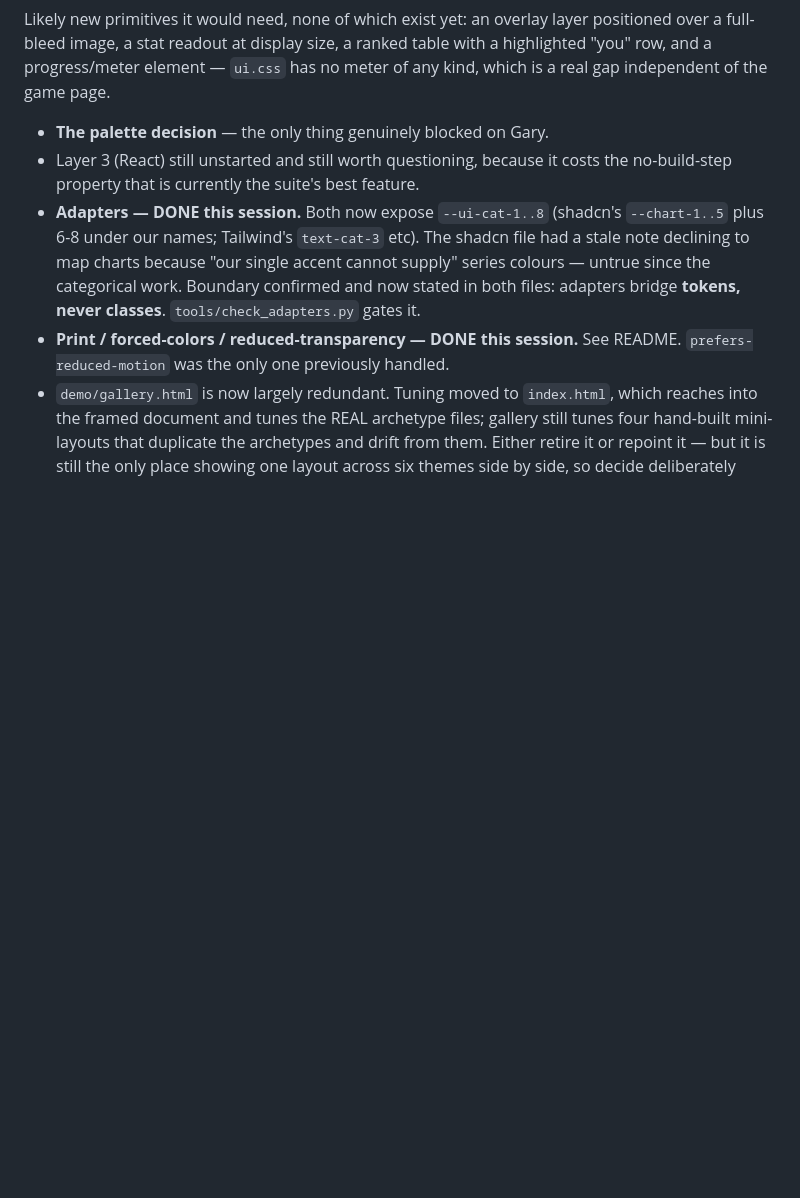
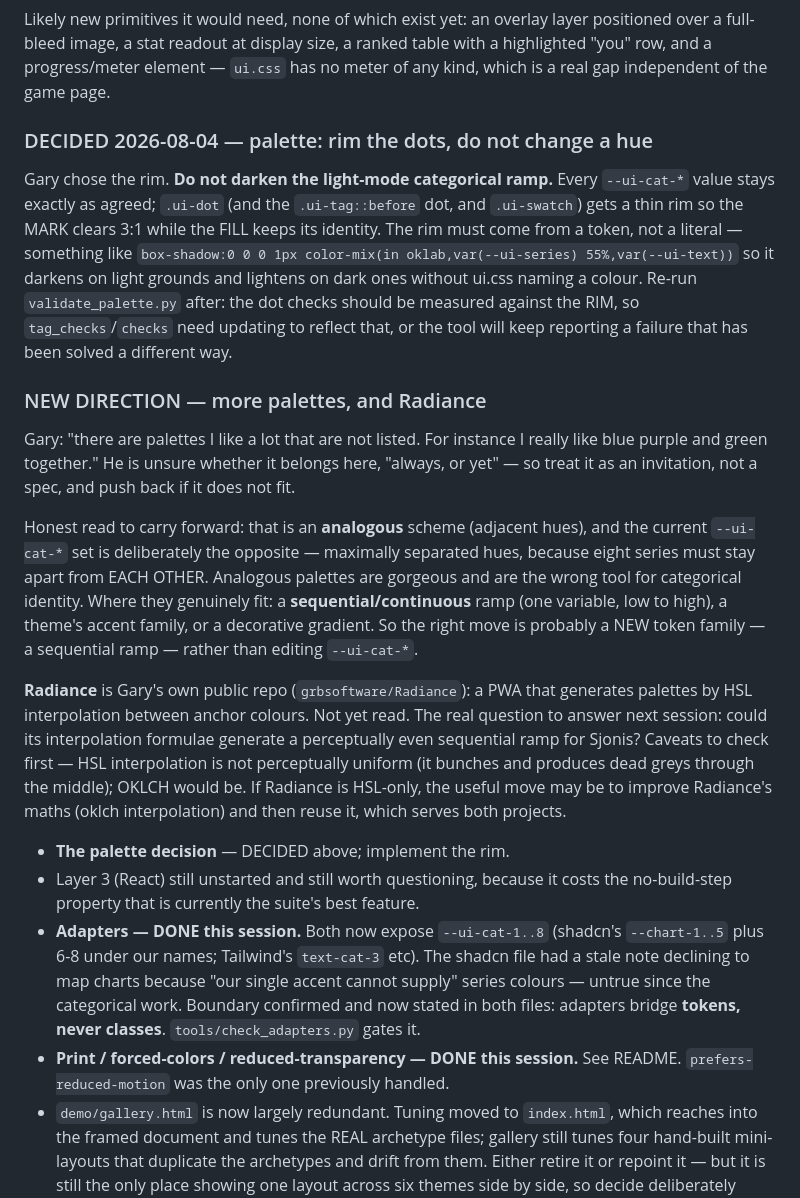
Before and after one commit to grbsoftware/Sjonis, a Markdown page: RESUME.md, the part around the change. Drawn GitHub-style; blank space fills up the shorter version.

Commit message:
Handoff: palette decided (rim the dots), plus the Radiance/sequential-ramp direction
Co-Authored-By: Claude Opus 5 <noreply@anthropic.com>

```diff
--- a/RESUME.md
+++ b/RESUME.md
@@ -349,7 +349,43 @@ positioned over a full-bleed image, a stat readout at display size, a ranked
 table with a highlighted "you" row, and a progress/meter element — `ui.css` has
 no meter of any kind, which is a real gap independent of the game page.
 
-- **The palette decision** — the only thing genuinely blocked on Gary.
+### DECIDED 2026-08-04 — palette: rim the dots, do not change a hue
+
+Gary chose the rim. **Do not darken the light-mode categorical ramp.** Every
+`--ui-cat-*` value stays exactly as agreed; `.ui-dot` (and the `.ui-tag::before`
+dot, and `.ui-swatch`) gets a thin rim so the MARK clears 3:1 while the FILL
+keeps its identity. The rim must come from a token, not a literal — something
+like `box-shadow:0 0 0 1px color-mix(in oklab,var(--ui-series) 55%,var(--ui-text))`
+so it darkens on light grounds and lightens on dark ones without ui.css naming a
+colour. Re-run `validate_palette.py` after: the dot checks should be measured
+against the RIM, so `tag_checks`/`checks` need updating to reflect that, or the
+tool will keep reporting a failure that has been solved a different way.
+
+### NEW DIRECTION — more palettes, and Radiance
+
+Gary: "there are palettes I like a lot that are not listed. For instance I really
+like blue purple and green together." He is unsure whether it belongs here,
+"always, or yet" — so treat it as an invitation, not a spec, and push back if it
+does not fit.
+
+Honest read to carry forward: that is an **analogous** scheme (adjacent hues),
+and the current `--ui-cat-*` set is deliberately the opposite — maximally
+separated hues, because eight series must stay apart from EACH OTHER. Analogous
+palettes are gorgeous and are the wrong tool for categorical identity. Where they
+genuinely fit: a **sequential/continuous** ramp (one variable, low to high), a
+theme's accent family, or a decorative gradient. So the right move is probably a
+NEW token family — a sequential ramp — rather than editing `--ui-cat-*`.
+
+**Radiance** is Gary's own public repo (`grbsoftware/Radiance`): a PWA that
+generates palettes by HSL interpolation between anchor colours. Not yet read.
+The real question to answer next session: could its interpolation formulae
+generate a perceptually even sequential ramp for Sjonis? Caveats to check first —
+HSL interpolation is not perceptually uniform (it bunches and produces dead
+greys through the middle); OKLCH would be. If Radiance is HSL-only, the useful
+move may be to improve Radiance's maths (oklch interpolation) and then reuse it,
+which serves both projects.
+
+- **The palette decision** — DECIDED above; implement the rim.
 - Layer 3 (React) still unstarted and still worth questioning, because it costs
   the no-build-step property that is currently the suite's best feature.
 - **Adapters — DONE this session.** Both now expose `--ui-cat-1..8` (shadcn's
```
